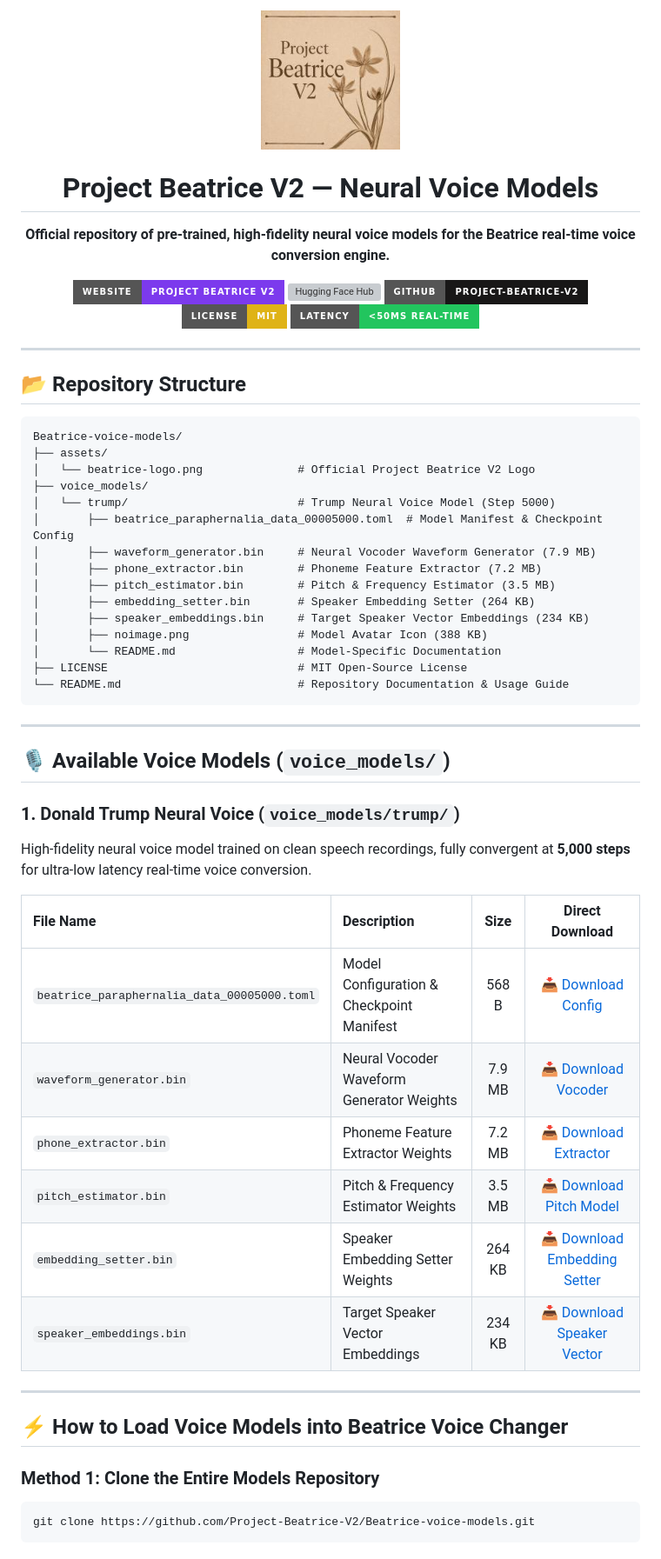
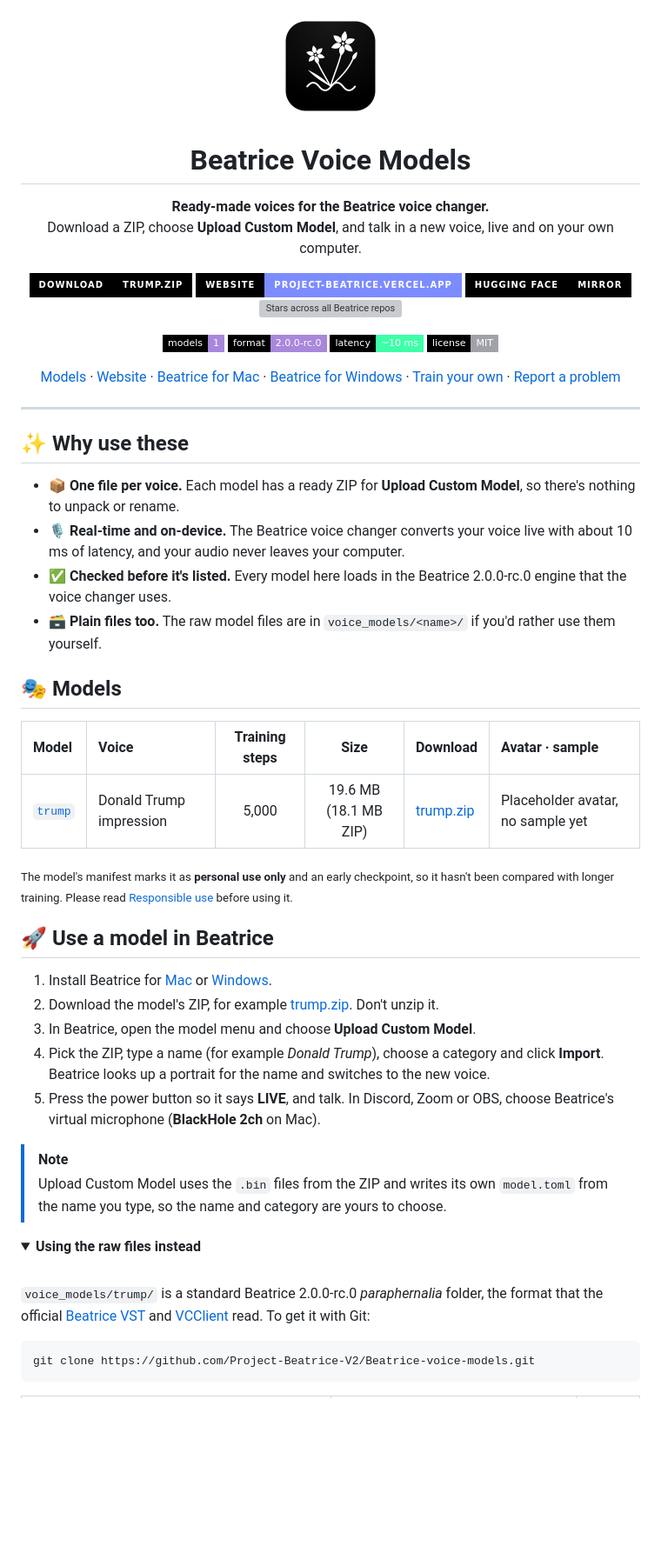
Before and after one commit to Project-Beatrice-V2/Beatrice-voice-models, a Markdown page: README.md, the part around one of its changes. Shown at 87% size. Rendered like a GitHub page; pictures changed too: assets/beatrice-logo.png (deleted), docs/media/app-icon.png (added); folded sections open; badges without logos; blank space fills up the shorter version; grey boxes are pictures that could not be loaded.

````diff
--- a/README.md
+++ b/README.md
@@ -1,63 +1,60 @@
 <div align="center">
 
-<img src="assets/beatrice-logo.png" alt="Project Beatrice V2 Logo" width="160" />
+<img src="docs/media/app-icon.png" alt="Beatrice app icon" width="128" />
 
-# Project Beatrice V2 — Neural Voice Models
+# Beatrice Voice Models
 
-**Official repository of pre-trained, high-fidelity neural voice models for the Beatrice real-time voice conversion engine.**
+**Ready-made voices for the Beatrice voice changer.**<br/>
+Download a ZIP, choose **Upload Custom Model**, and talk in a new voice, live and on your own computer.
 
-[![Website](https://img.shields.io/badge/Website-Project_Beatrice_V2-7C3AED?style=for-the-badge&logo=vercel&logoColor=white)](https://project-beatrice-v2.github.io/Beatrice-website/)
-[![Hugging Face Hub](https://img.shields.io/badge/HuggingFace-SatiricalGuru%2Fbeatrice--voice--models-FFD21E?style=for-the-badge&logo=huggingface&logoColor=black)](https://huggingface.co/SatiricalGuru/beatrice-voice-models)
-[![GitHub Org](https://img.shields.io/badge/GitHub-Project--Beatrice--V2-181717?style=for-the-badge&logo=github&logoColor=white)](https://github.com/Project-Beatrice-V2)
-[![License: MIT](https://img.shields.io/badge/License-MIT-yellow.svg?style=for-the-badge)](LICENSE)
-[![Latency](https://img.shields.io/badge/Latency-%3C50ms_Real--Time-22C55E?style=for-the-badge)](https://github.com/Project-Beatrice-V2/Beatrice-voicechanger-macos)
+[![Download trump.zip](https://img.shields.io/badge/Download-trump.zip-000000?style=for-the-badge&logo=github&logoColor=white&labelColor=000000)](https://github.com/Project-Beatrice-V2/Beatrice-voice-models/raw/main/downloads/trump.zip)
+[![Website](https://img.shields.io/badge/Website-project--beatrice.vercel.app-7c8cff?style=for-the-badge&labelColor=000000)](https://project-beatrice.vercel.app)
+[![Hugging Face mirror](https://img.shields.io/badge/Hugging%20Face-mirror-000000?style=for-the-badge&logo=huggingface&logoColor=FFD21E&labelColor=000000)](https://huggingface.co/SatiricalGuru/beatrice-voice-models)
+[![Stars across all Beatrice repos](https://img.shields.io/endpoint?url=https%3A%2F%2Fproject-beatrice.vercel.app%2Fapi%2Fstars%3Fformat%3Dshields&style=for-the-badge)](https://github.com/Project-Beatrice-V2)
+
+![Models](https://img.shields.io/badge/models-1-a887dc?style=flat-square&labelColor=000000)
+![Format](https://img.shields.io/badge/format-2.0.0--rc.0-a887dc?style=flat-square&labelColor=000000)
+![Latency](https://img.shields.io/badge/latency-~10%20ms-3dffa8?style=flat-square&labelColor=000000)
+![License](https://img.shields.io/badge/license-MIT-a1a1aa?style=flat-square&labelColor=000000)
+
+[Models](#-models) · [Website](https://project-beatrice.vercel.app) · [Beatrice for Mac](https://github.com/satiricalguru/Beatrice-voicechanger-mac) · [Beatrice for Windows](https://github.com/satiricalguru/Beatrice-voicechanger-windows) · [Train your own](https://github.com/Project-Beatrice-V2/Beatrice-colab) · [Report a problem](https://github.com/Project-Beatrice-V2/Beatrice-voice-models/issues/new)
 
 </div>
 
 ---
 
-## 📂 Repository Structure
+## ✨ Why use these
 
-```
-Beatrice-voice-models/
-├── assets/
-│   └── beatrice-logo.png              # Official Project Beatrice V2 Logo
-├── voice_models/
-│   └── trump/                         # Trump Neural Voice Model (Step 5000)
-│       ├── beatrice_paraphernalia_data_00005000.toml  # Model Manifest & Checkpoint Config
-│       ├── waveform_generator.bin     # Neural Vocoder Waveform Generator (7.9 MB)
-│       ├── phone_extractor.bin        # Phoneme Feature Extractor (7.2 MB)
-│       ├── pitch_estimator.bin        # Pitch & Frequency Estimator (3.5 MB)
-│       ├── embedding_setter.bin       # Speaker Embedding Setter (264 KB)
-│       ├── speaker_embeddings.bin     # Target Speaker Vector Embeddings (234 KB)
-│       ├── noimage.png                # Model Avatar Icon (388 KB)
-│       └── README.md                  # Model-Specific Documentation
-├── LICENSE                            # MIT Open-Source License
-└── README.md                          # Repository Documentation & Usage Guide
-```
+- 📦 **One file per voice.** Each model has a ready ZIP for **Upload Custom Model**, so there's nothing to unpack or rename.
+- 🎙️ **Real-time and on-device.** The Beatrice voice changer converts your voice live with about 10 ms of latency, and your audio never leaves your computer.
+- ✅ **Checked before it's listed.** Every model here loads in the Beatrice 2.0.0-rc.0 engine that the voice changer uses.
+- 🗃️ **Plain files too.** The raw model files are in `voice_models/<name>/` if you'd rather use them yourself.
 
----
+## 🎭 Models
 
-## 🎙️ Available Voice Models (`voice_models/`)
+| Model | Voice | Training steps | Size | Download | Avatar · sample |
+|:--|:--|:--:|:--:|:--|:--|
+| [`trump`](voice_models/trump) | Donald Trump impression | 5,000 | 19.6 MB (18.1 MB ZIP) | [trump.zip](https://github.com/Project-Beatrice-V2/Beatrice-voice-models/raw/main/downloads/trump.zip) | Placeholder avatar, no sample yet |
 
-### 1. Donald Trump Neural Voice (`voice_models/trump/`)
+<sub>The model's manifest marks it as **personal use only** and an early checkpoint, so it hasn't been compared with longer training. Please read [Responsible use](#-responsible-use) before using it.</sub>
 
-High-fidelity neural voice model trained on clean speech recordings, fully convergent at **5,000 steps** for ultra-low latency real-time voice conversion.
+## 🚀 Use a model in Beatrice
 
-| File Name | Description | Size | Direct Download |
-| :--- | :--- | :---: | :---: |
-| `beatrice_paraphernalia_data_00005000.toml` | Model Configuration & Checkpoint Manifest | 568 B | [📥 Download Config](https://raw.githubusercontent.com/Project-Beatrice-V2/Beatrice-voice-models/main/voice_models/trump/beatrice_paraphernalia_data_00005000.toml) |
-| `waveform_generator.bin` | Neural Vocoder Waveform Generator Weights | 7.9 MB | [📥 Download Vocoder](https://raw.githubusercontent.com/Project-Beatrice-V2/Beatrice-voice-models/main/voice_models/trump/waveform_generator.bin) |
-| `phone_extractor.bin` | Phoneme Feature Extractor Weights | 7.2 MB | [📥 Download Extractor](https://raw.githubusercontent.com/Project-Beatrice-V2/Beatrice-voice-models/main/voice_models/trump/phone_extractor.bin) |
-| `pitch_estimator.bin` | Pitch & Frequency Estimator Weights | 3.5 MB | [📥 Download Pitch Model](https://raw.githubusercontent.com/Project-Beatrice-V2/Beatrice-voice-models/main/voice_models/trump/pitch_estimator.bin) |
-| `embedding_setter.bin` | Speaker Embedding Setter Weights | 264 KB | [📥 Download Embedding Setter](https://raw.githubusercontent.com/Project-Beatrice-V2/Beatrice-voice-models/main/voice_models/trump/embedding_setter.bin) |
-| `speaker_embeddings.bin` | Target Speaker Vector Embeddings | 234 KB | [📥 Download Speaker Vector](https://raw.githubusercontent.com/Project-Beatrice-V2/Beatrice-voice-models/main/voice_models/trump/speaker_embeddings.bin) |
+1. Install Beatrice for [Mac](https://github.com/satiricalguru/Beatrice-voicechanger-mac/releases/latest) or [Windows](https://github.com/satiricalguru/Beatrice-voicechanger-windows/releases/latest).
+2. Download the model's ZIP, for example [trump.zip](https://github.com/Project-Beatrice-V2/Beatrice-voice-models/raw/main/downloads/trump.zip). Don't unzip it.
+3. In Beatrice, open the model menu and choose **Upload Custom Model**.
+4. Pick the ZIP, type a name (for example *Donald Trump*), choose a category and click **Import**. Beatrice looks up a portrait for the name and switches to the new voice.
+5. Press the power button so it says **LIVE**, and talk. In Discord, Zoom or OBS, choose Beatrice's virtual microphone (**BlackHole 2ch** on Mac).
 
----
+> [!NOTE]
+> Upload Custom Model uses the `.bin` files from the ZIP and writes its own `model.toml` from the name you type, so the name and category are yours to choose.
 
-## ⚡ How to Load Voice Models into Beatrice Voice Changer
+<details>
+<summary><b>Using the raw files instead</b></summary>
+<br/>
 
-### Method 1: Clone the Entire Models Repository
+`voice_models/trump/` is a standard Beatrice 2.0.0-rc.0 *paraphernalia* folder, the format that the official [Beatrice VST](https://prj-beatrice.com) and [VCClient](https://github.com/w-okada/voice-changer) read. To get it with Git:
+
 ```bash
 git clone https://github.com/Project-Beatrice-V2/Beatrice-voice-models.git
 ```
````
Also changed, not shown: other parts of README.md (+58 -22 lines), voice_models/trump/README.md (+20 -15 lines), 1 other file.
